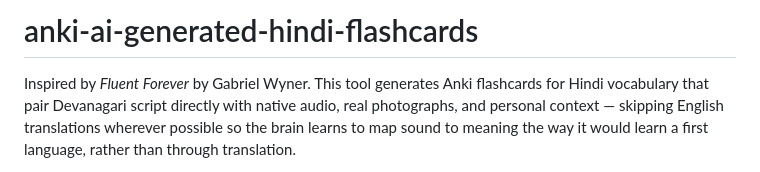
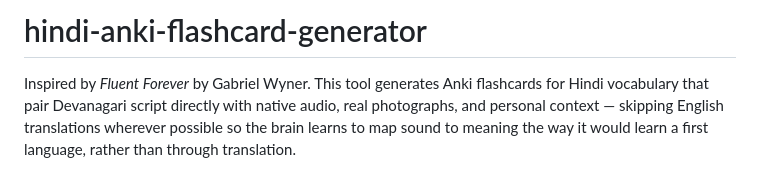
Before and after one commit to HaritaD/hindi-flashcard-generator, a Markdown page: README.md, the part around the change. Drawn GitHub-style.

```diff
--- a/README.md
+++ b/README.md
@@ -1,4 +1,4 @@
-# anki-ai-generated-hindi-flashcards
+# hindi-anki-flashcard-generator
 
 Inspired by *Fluent Forever* by Gabriel Wyner. This tool generates Anki flashcards for Hindi
 vocabulary that pair Devanagari script directly with native audio, real photographs, and personal
```
